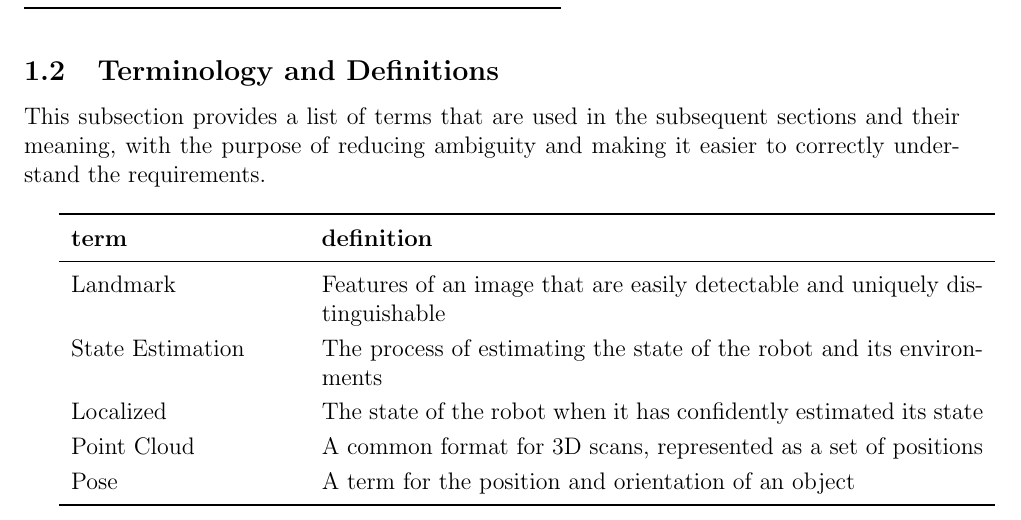
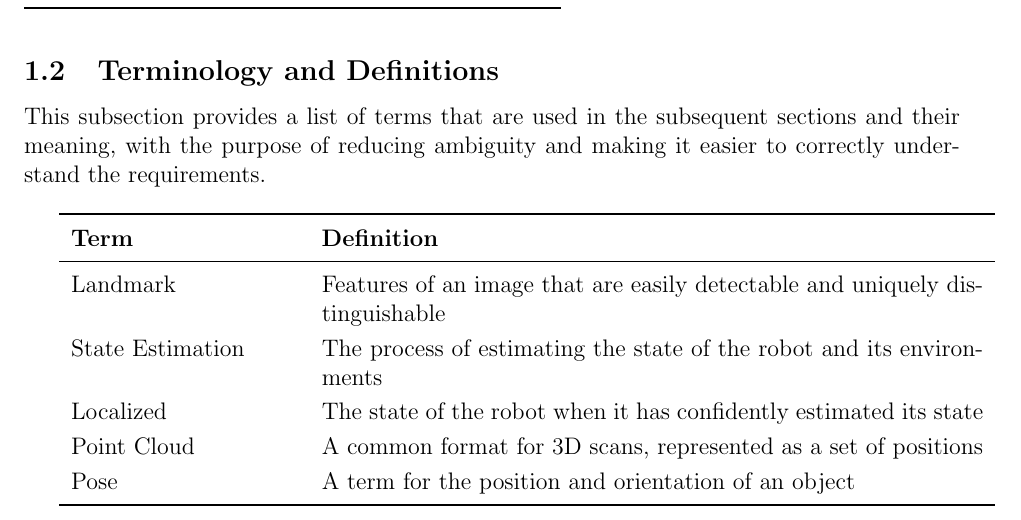
Before and after one commit to mac-casellaj/LiDart, a LaTeX document (docs/SRS/SRS.tex): part of page 5 of 29, cut so that both start at the same text. Compiled offline with pdfLaTeX.

Commit message:
capitalized some headings

```diff
--- a/docs/SRS/SRS.tex
+++ b/docs/SRS/SRS.tex
@@ -207,7 +207,7 @@ This subsection provides a list of terms that are used in the subsequent section
 \newline
 
 \begin{tabularx}{\textwidth}{p{4cm}X}
-\toprule {\bf term} & {\bf definition}\\
+\toprule {\bf Term} & {\bf Definition}\\
 \midrule
 Landmark & Features of an image that are easily detectable and uniquely distinguishable\\
 State Estimation & The process of estimating the state of the robot and its environments\\
```
Also changed, not shown: docs/SRS/SRS.pdf.
